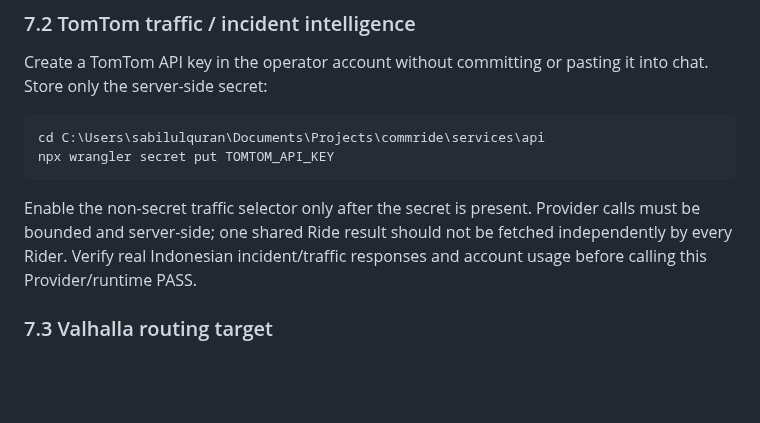
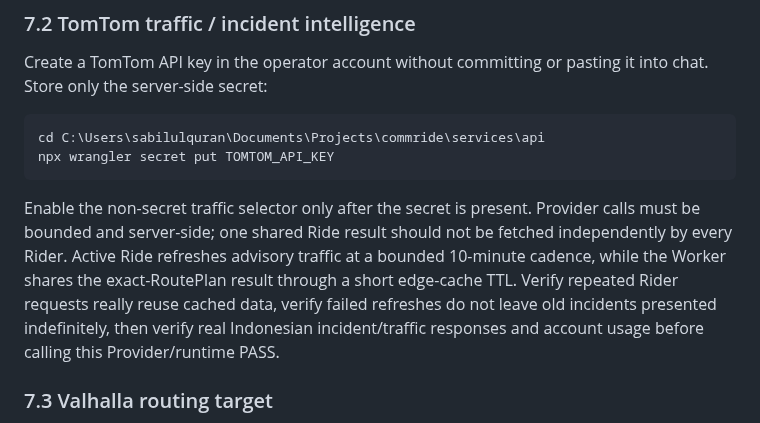
Before and after one commit to imadjinasi/commride, a Markdown page: docs/deployment/pilot-operator-runbook.md, the part around the change. GitHub-like rendering; blank space fills up the shorter version.

Commit message:
docs: add traffic cache acceptance steps

```diff
--- a/docs/deployment/pilot-operator-runbook.md
+++ b/docs/deployment/pilot-operator-runbook.md
@@ -266,8 +266,12 @@ npx wrangler secret put TOMTOM_API_KEY
 
 Enable the non-secret traffic selector only after the secret is present.
 Provider calls must be bounded and server-side; one shared Ride result should not
-be fetched independently by every Rider. Verify real Indonesian incident/traffic
-responses and account usage before calling this Provider/runtime PASS.
+be fetched independently by every Rider. Active Ride refreshes advisory traffic
+at a bounded 10-minute cadence, while the Worker shares the exact-RoutePlan
+result through a short edge-cache TTL. Verify repeated Rider requests really
+reuse cached data, verify failed refreshes do not leave old incidents presented
+indefinitely, then verify real Indonesian incident/traffic responses and account
+usage before calling this Provider/runtime PASS.
 
 ### 7.3 Valhalla routing target
 
```
